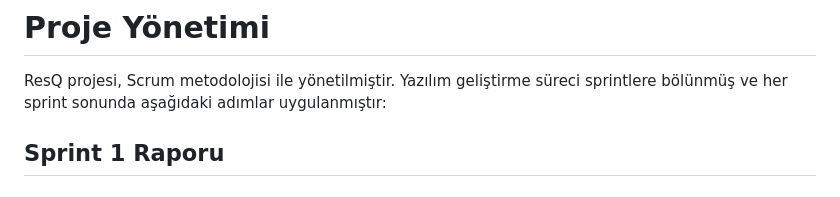
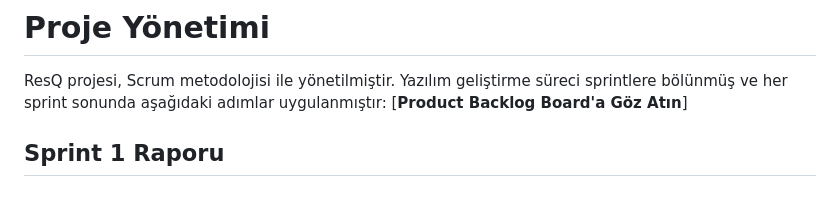
Before and after one commit to Bootcamp-Group71/Bootcamp-grup71, a Markdown page: README.md, the part around the change. Drawn GitHub-style.

```diff
--- a/README.md
+++ b/README.md
@@ -63,6 +63,7 @@ ResQ’nun temel amacı, bireylerin acil durumlarda hızlı, bilinçli ve etkili
 # Proje Yönetimi
 
 ResQ projesi, Scrum metodolojisi ile yönetilmiştir. Yazılım geliştirme süreci sprintlere bölünmüş ve her sprint sonunda aşağıdaki adımlar uygulanmıştır:
+[**Product Backlog Board'a Göz Atın**]
 
 ## Sprint 1 Raporu
 
```
